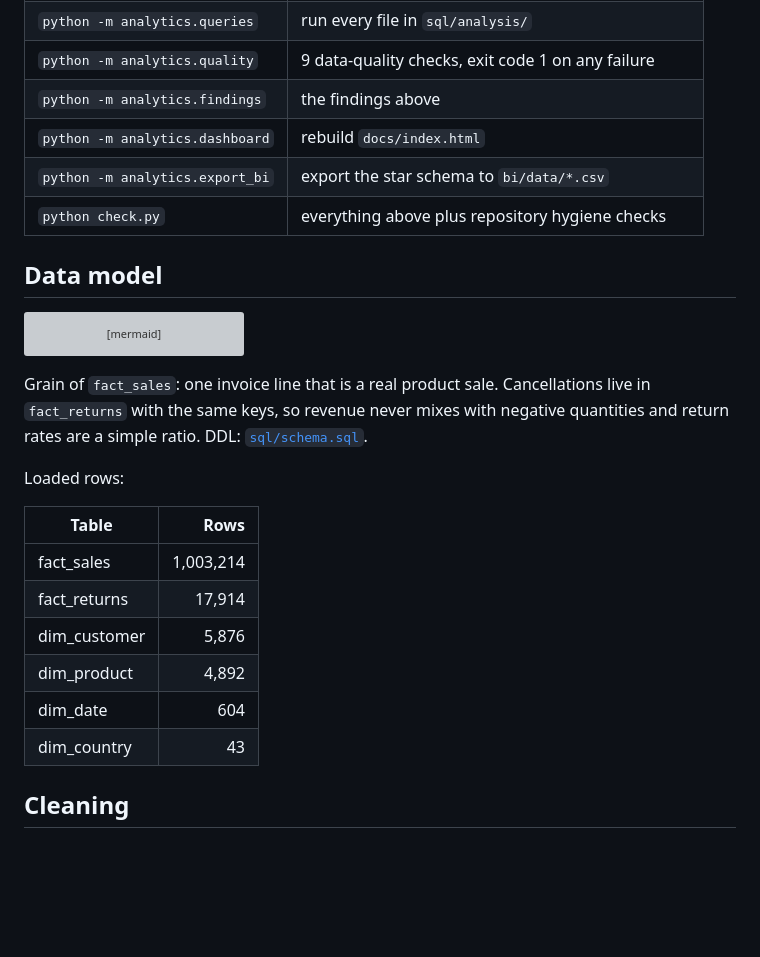
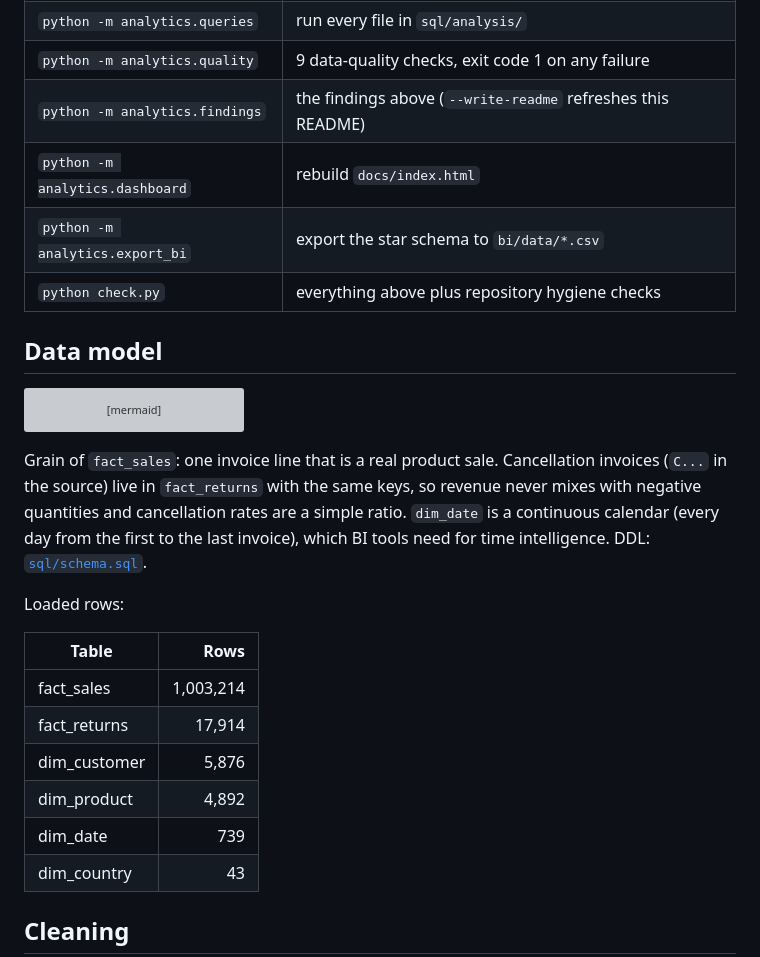
Before and after one commit to dkautomation23/retail-sales-analytics, a Markdown page: README.md, the part around the change printed below. Rendered like a GitHub page; blank space fills up the shorter version; grey boxes are pictures that could not be loaded.

````diff
--- a/README.md
+++ b/README.md
@@ -60,7 +62,7 @@ Single steps:
 | `python -m analytics.etl` | clean + load the warehouse, print the cleaning table |
 | `python -m analytics.queries` | run every file in `sql/analysis/` |
 | `python -m analytics.quality` | 9 data-quality checks, exit code 1 on any failure |
-| `python -m analytics.findings` | the findings above |
+| `python -m analytics.findings` | the findings above (`--write-readme` refreshes this README) |
 | `python -m analytics.dashboard` | rebuild `docs/index.html` |
 | `python -m analytics.export_bi` | export the star schema to `bi/data/*.csv` |
 | `python check.py` | everything above plus repository hygiene checks |
@@ -122,9 +124,11 @@ erDiagram
     }
 ```
 
-Grain of `fact_sales`: one invoice line that is a real product sale. Cancellations live in
-`fact_returns` with the same keys, so revenue never mixes with negative quantities and
-return rates are a simple ratio. DDL: [`sql/schema.sql`](sql/schema.sql).
+Grain of `fact_sales`: one invoice line that is a real product sale. Cancellation invoices
+(`C...` in the source) live in `fact_returns` with the same keys, so revenue never mixes
+with negative quantities and cancellation rates are a simple ratio. `dim_date` is a
+continuous calendar (every day from the first to the last invoice), which BI tools need
+for time intelligence. DDL: [`sql/schema.sql`](sql/schema.sql).
 
 Loaded rows:
 
@@ -134,7 +138,7 @@ Loaded rows:
 | fact_returns | 17,914 |
 | dim_customer | 5,876 |
 | dim_product | 4,892 |
-| dim_date | 604 |
+| dim_date | 739 |
 | dim_country | 43 |
 
 ## Cleaning
````
Also changed, not shown: other parts of README.md (+43 -23 lines), bi/POWERBI.md (+2 -2 lines), bi/measures.md (+37 -10 lines), docs/dashboard.png, 12 other files.
